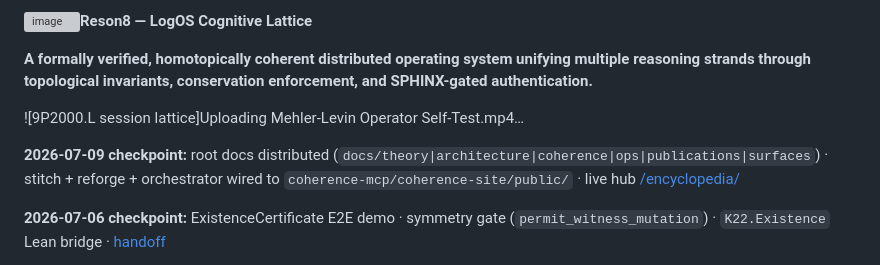
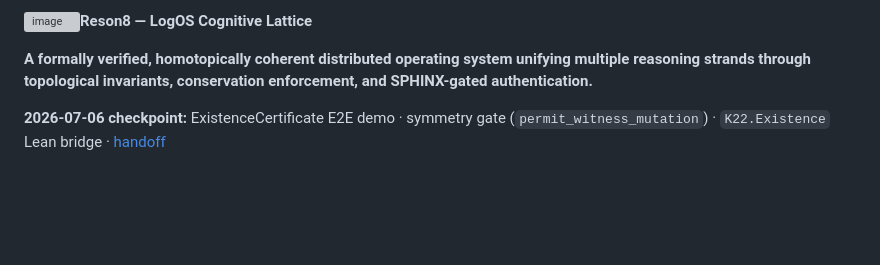
Before and after one commit to toolate28/LogOS, a Markdown page: README.md, the part around the change. GitHub-like rendering; blank space fills up the shorter version; grey boxes are pictures that could not be loaded.

Commit message:
Update README.md
Signed-off-by: toolated <toolated@pm.me>

```diff
--- a/README.md
+++ b/README.md
@@ -1,13 +1,6 @@
 <img width="601" height="557" alt="image" src="https://github.com/user-attachments/assets/67eab1d8-5bb9-4798-b42a-e5b3af2dce30" />**Reson8 — LogOS Cognitive Lattice**
 
 **A formally verified, homotopically coherent distributed operating system unifying multiple reasoning strands through topological invariants, conservation enforcement, and SPHINX-gated authentication.**
-
-![9P2000.L session lattice]Uploading Mehler-Levin Operator Self-Test.mp4…
-
-**2026-07-09 checkpoint:**
-root docs distributed (`docs/theory|architecture|coherence|ops|publications|surfaces`) ·
-stitch + reforge + orchestrator wired to `coherence-mcp/coherence-site/public/` ·
-live hub [/encyclopedia/](https://coherence.toolated.online/encyclopedia/)
 
 **2026-07-06 checkpoint:** ExistenceCertificate E2E demo · symmetry gate (`permit_witness_mutation`) · `K22.Existence` Lean bridge · [handoff](docs/sovereign-handoff/HANDOFF-2026-07-06-EXISTENCE-SYMMETRY-GATE.md)
 
```
